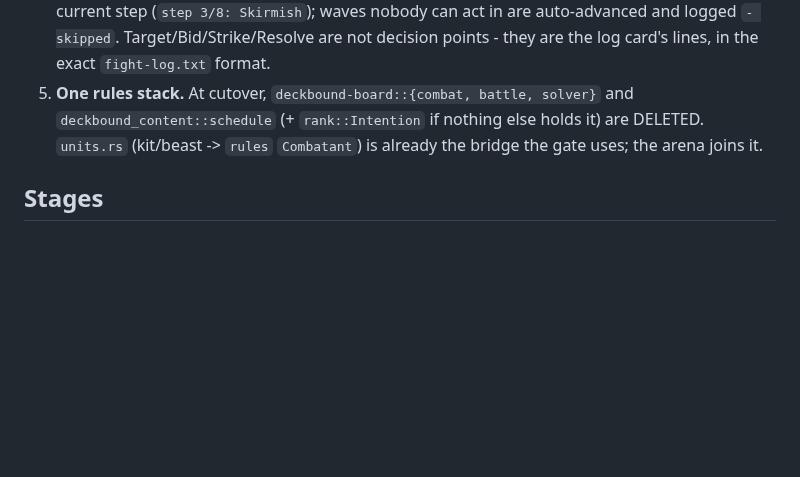
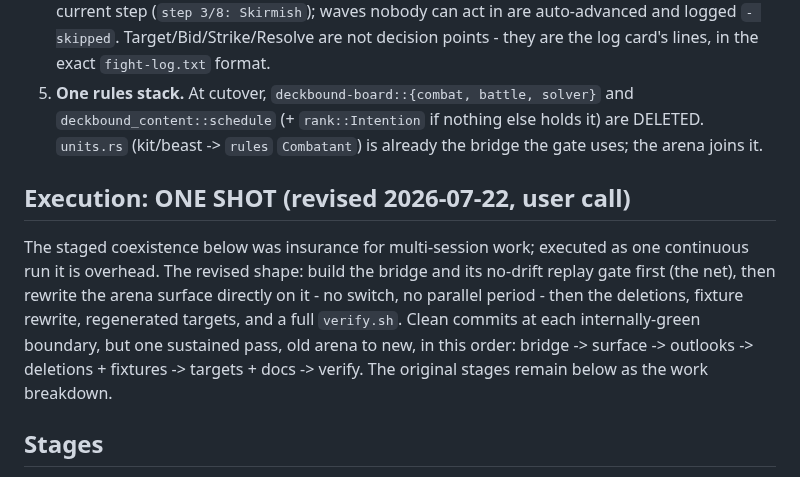
Before and after one commit to SeanShubin/boardgame, a Markdown page: needs-merge/arena-step-port-plan.md, the part around the change. Rendered like a GitHub page; blank space fills up the shorter version.

Commit message:
Plan: arena port runs as ONE SHOT (bridge gate first, no coexistence switch)
Co-Authored-By: Claude Opus 4.8 (1M context) <noreply@anthropic.com>

```diff
--- a/needs-merge/arena-step-port-plan.md
+++ b/needs-merge/arena-step-port-plan.md
@@ -57,6 +57,16 @@ round/step/minor-step log, verdict + best-route outlooks, the best marker).
    `units.rs` (kit/beast -> `rules` `Combatant`) is already the bridge the gate uses; the
    arena joins it.
 
+## Execution: ONE SHOT (revised 2026-07-22, user call)
+
+The staged coexistence below was insurance for multi-session work; executed as one
+continuous run it is overhead. The revised shape: build the bridge and its no-drift replay
+gate first (the net), then rewrite the arena surface directly on it - no switch, no
+parallel period - then the deletions, fixture rewrite, regenerated targets, and a full
+`verify.sh`. Clean commits at each internally-green boundary, but one sustained pass, old
+arena to new, in this order: bridge -> surface -> outlooks -> deletions + fixtures ->
+targets + docs -> verify. The original stages remain below as the work breakdown.
+
 ## Stages
 
 **A. The engine bridge (additive, inert).** A new module beside the old arena:
```
